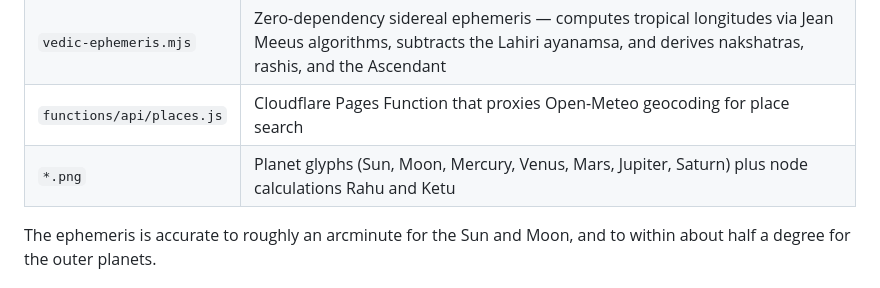
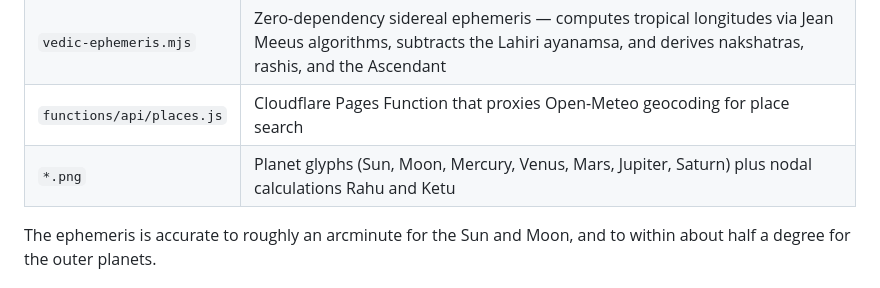
Before and after one commit to megzjudge/compatibility, a Markdown page: README.md, the part around the change. Rendered like a GitHub page.

```diff
--- a/README.md
+++ b/README.md
@@ -26,7 +26,7 @@ The full 36-guna framework appears in later Jyotish texts; in-app links point to
 | `script.js` | Form handling, place autocomplete, and the highlight logic |
 | `vedic-ephemeris.mjs` | Zero-dependency sidereal ephemeris — computes tropical longitudes via Jean Meeus algorithms, subtracts the Lahiri ayanamsa, and derives nakshatras, rashis, and the Ascendant |
 | `functions/api/places.js` | Cloudflare Pages Function that proxies Open-Meteo geocoding for place search |
-| `*.png` | Planet glyphs (Sun, Moon, Mercury, Venus, Mars, Jupiter, Saturn) plus node calculations Rahu and Ketu |
+| `*.png` | Planet glyphs (Sun, Moon, Mercury, Venus, Mars, Jupiter, Saturn) plus nodal calculations Rahu and Ketu |
 
 The ephemeris is accurate to roughly an arcminute for the Sun and Moon, and to within about half a degree for the outer planets.
 
```
